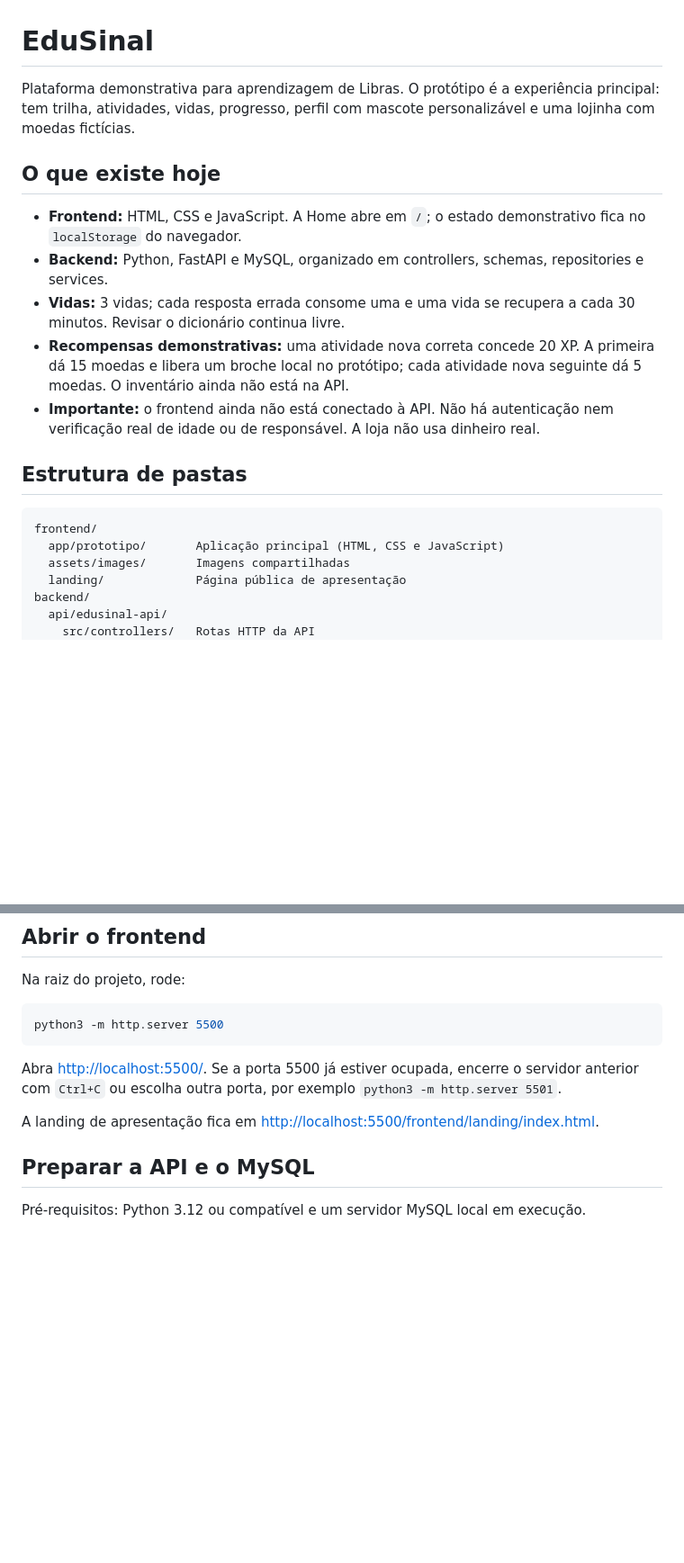
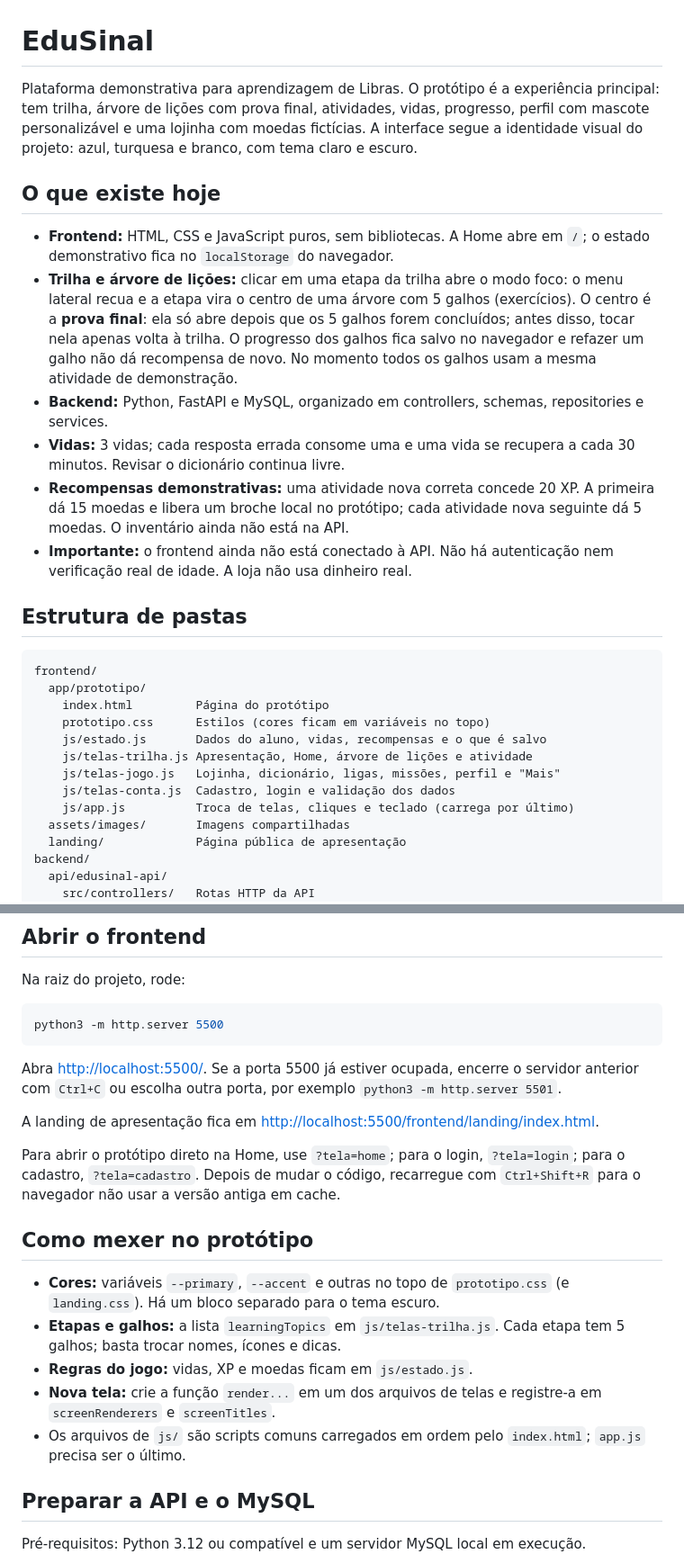
Before and after one commit to Cristian150508/edusinal, a Markdown page: README.md, 2 parts joined by grey strips. Shown at 90% size. Drawn GitHub-style; blank space fills up the shorter version.

Commit message:
Atualiza o README com a nova estrutura e o modo foco
Descreve a árvore de lições com prova final, a paleta azul e turquesa, a
pasta js/ e como mexer no protótipo.

Co-Authored-By: Claude Sonnet 5.5 <noreply@anthropic.com>

````diff
--- a/README.md
+++ b/README.md
@@ -1,20 +1,28 @@
 # EduSinal
 
-Plataforma demonstrativa para aprendizagem de Libras. O protótipo é a experiência principal: tem trilha, atividades, vidas, progresso, perfil com mascote personalizável e uma lojinha com moedas fictícias.
+Plataforma demonstrativa para aprendizagem de Libras. O protótipo é a experiência principal: tem trilha, árvore de lições com prova final, atividades, vidas, progresso, perfil com mascote personalizável e uma lojinha com moedas fictícias. A interface segue a identidade visual do projeto: azul, turquesa e branco, com tema claro e escuro.
 
 ## O que existe hoje
 
-- **Frontend:** HTML, CSS e JavaScript. A Home abre em `/`; o estado demonstrativo fica no `localStorage` do navegador.
+- **Frontend:** HTML, CSS e JavaScript puros, sem bibliotecas. A Home abre em `/`; o estado demonstrativo fica no `localStorage` do navegador.
+- **Trilha e árvore de lições:** clicar em uma etapa da trilha abre o modo foco: o menu lateral recua e a etapa vira o centro de uma árvore com 5 galhos (exercícios). O centro é a **prova final**: ela só abre depois que os 5 galhos forem concluídos; antes disso, tocar nela apenas volta à trilha. O progresso dos galhos fica salvo no navegador e refazer um galho não dá recompensa de novo. No momento todos os galhos usam a mesma atividade de demonstração.
 - **Backend:** Python, FastAPI e MySQL, organizado em controllers, schemas, repositories e services.
 - **Vidas:** 3 vidas; cada resposta errada consome uma e uma vida se recupera a cada 30 minutos. Revisar o dicionário continua livre.
 - **Recompensas demonstrativas:** uma atividade nova correta concede 20 XP. A primeira dá 15 moedas e libera um broche local no protótipo; cada atividade nova seguinte dá 5 moedas. O inventário ainda não está na API.
-- **Importante:** o frontend ainda não está conectado à API. Não há autenticação nem verificação real de idade ou de responsável. A loja não usa dinheiro real.
+- **Importante:** o frontend ainda não está conectado à API. Não há autenticação nem verificação real de idade. A loja não usa dinheiro real.
 
 ## Estrutura de pastas
 
 ```text
 frontend/
-  app/prototipo/       Aplicação principal (HTML, CSS e JavaScript)
+  app/prototipo/
+    index.html         Página do protótipo
+    prototipo.css      Estilos (cores ficam em variáveis no topo)
+    js/estado.js       Dados do aluno, vidas, recompensas e o que é salvo
+    js/telas-trilha.js Apresentação, Home, árvore de lições e atividade
+    js/telas-jogo.js   Lojinha, dicionário, ligas, missões, perfil e "Mais"
+    js/telas-conta.js  Cadastro, login e validação dos dados
+    js/app.js          Troca de telas, cliques e teclado (carrega por último)
   assets/images/       Imagens compartilhadas
   landing/             Página pública de apresentação
 backend/
@@ -37,6 +45,16 @@ python3 -m http.server 5500
 Abra <http://localhost:5500/>. Se a porta 5500 já estiver ocupada, encerre o servidor anterior com `Ctrl+C` ou escolha outra porta, por exemplo `python3 -m http.server 5501`.
 
 A landing de apresentação fica em <http://localhost:5500/frontend/landing/index.html>.
+
+Para abrir o protótipo direto na Home, use `?tela=home`; para o login, `?tela=login`; para o cadastro, `?tela=cadastro`. Depois de mudar o código, recarregue com `Ctrl+Shift+R` para o navegador não usar a versão antiga em cache.
+
+## Como mexer no protótipo
+
+- **Cores:** variáveis `--primary`, `--accent` e outras no topo de `prototipo.css` (e `landing.css`). Há um bloco separado para o tema escuro.
+- **Etapas e galhos:** a lista `learningTopics` em `js/telas-trilha.js`. Cada etapa tem 5 galhos; basta trocar nomes, ícones e dicas.
+- **Regras do jogo:** vidas, XP e moedas ficam em `js/estado.js`.
+- **Nova tela:** crie a função `render...` em um dos arquivos de telas e registre-a em `screenRenderers` e `screenTitles`.
+- Os arquivos de `js/` são scripts comuns carregados em ordem pelo `index.html`; `app.js` precisa ser o último.
 
 ## Preparar a API e o MySQL
 
````
